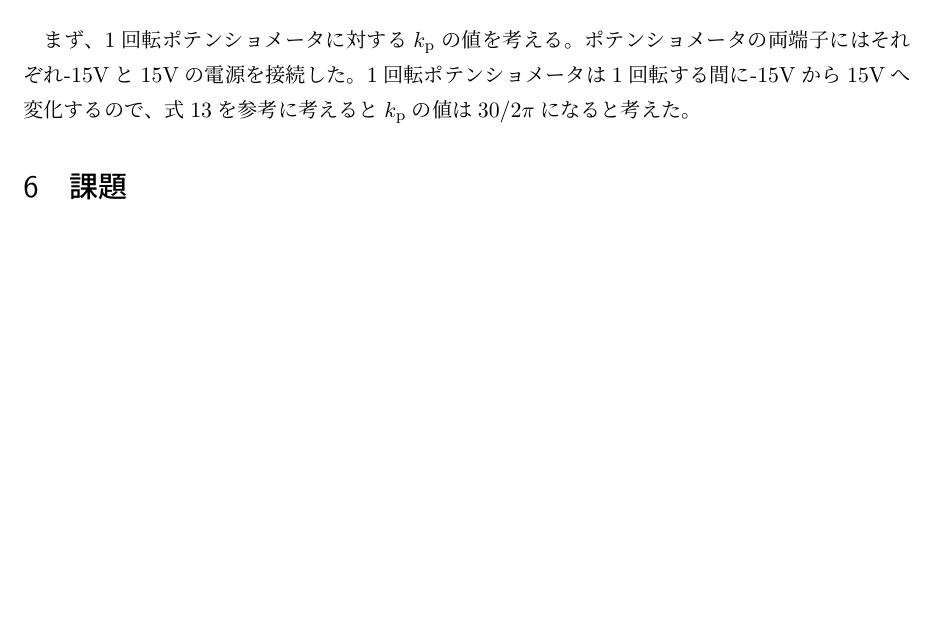
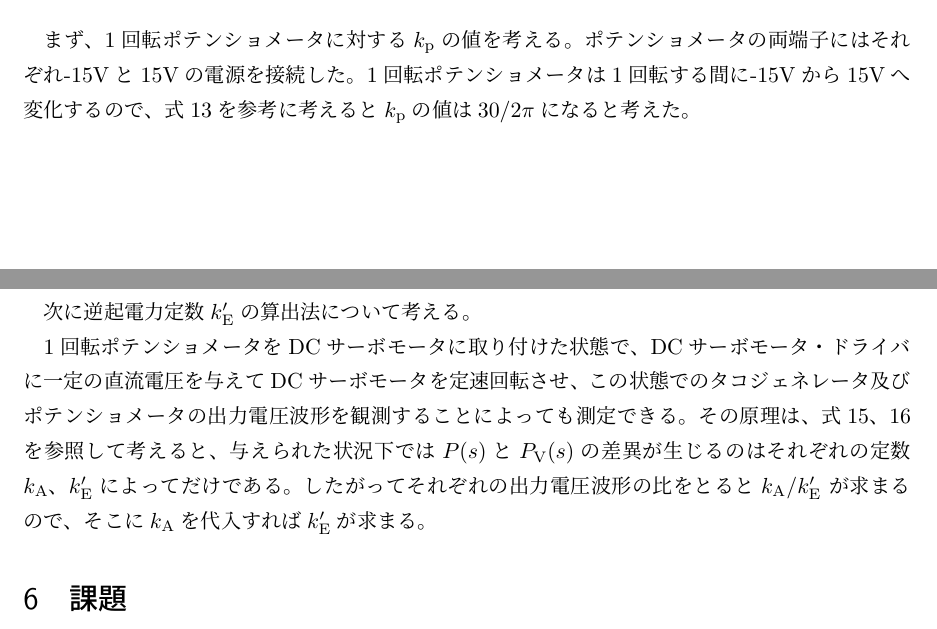
Before and after one commit to den-taku/B3Experience, a LaTeX document (reports/2_control/report.tex): part of page 9 of 12 before the commit and two parts of pages 9 and 10 of 13 after it, the two joined at a grey line, cut so that both start at the same text, the shorter picture padded with empty space. Compiled offline with upLaTeX and dvipdfmx; a LaTeX package or settings file that is missing is left out.

Commit message:
Write about k'_E

```diff
--- a/reports/2_control/report.tex
+++ b/reports/2_control/report.tex
@@ -280,8 +280,21 @@ $C(s)$への入力信号、$Y_{\rm d}(s)$とみなせる。
 式\ref{eighteen}を参考に考えると$k_{\rm p}$の値は30/2$\pi$に
 なると考えた。
 
+\newpage
 
-% k'e
+次に逆起電力定数$k'_{\rm E}$の算出法について考える。
+
+1回転ポテンショメータをDCサーボモータに取り付けた状態で、
+DCサーボモータ・ドライバに一定の直流電圧を与えて
+DCサーボモータを定速回転させ、
+この状態でのタコジェネレータ及びポテンショメータの出力電圧波形を
+観測することによっても測定できる。
+その原理は、式\ref{twentythree}、\ref{twentyfour}を参照して
+考えると、与えられた状況下では$P(s)$と$P_{\rm V}(s)$の差異が生じるのは
+それぞれの定数$k_{\rm A}$、$k'_{\rm E}$によってだけである。
+したがってそれぞれの出力電圧波形の比をとると$k_{\rm A}$/$k'_{\rm E}$
+が求まるので、そこに$k_{\rm A}$を代入すれば$k'_{\rm E}$が求まる。
+
 % K,Te,Tm
 % ideal bode
 
```
Also changed, not shown: reports/2_control/report.pdf, reports/2_control/report.tex (4 more changed lines), 3 other files.
